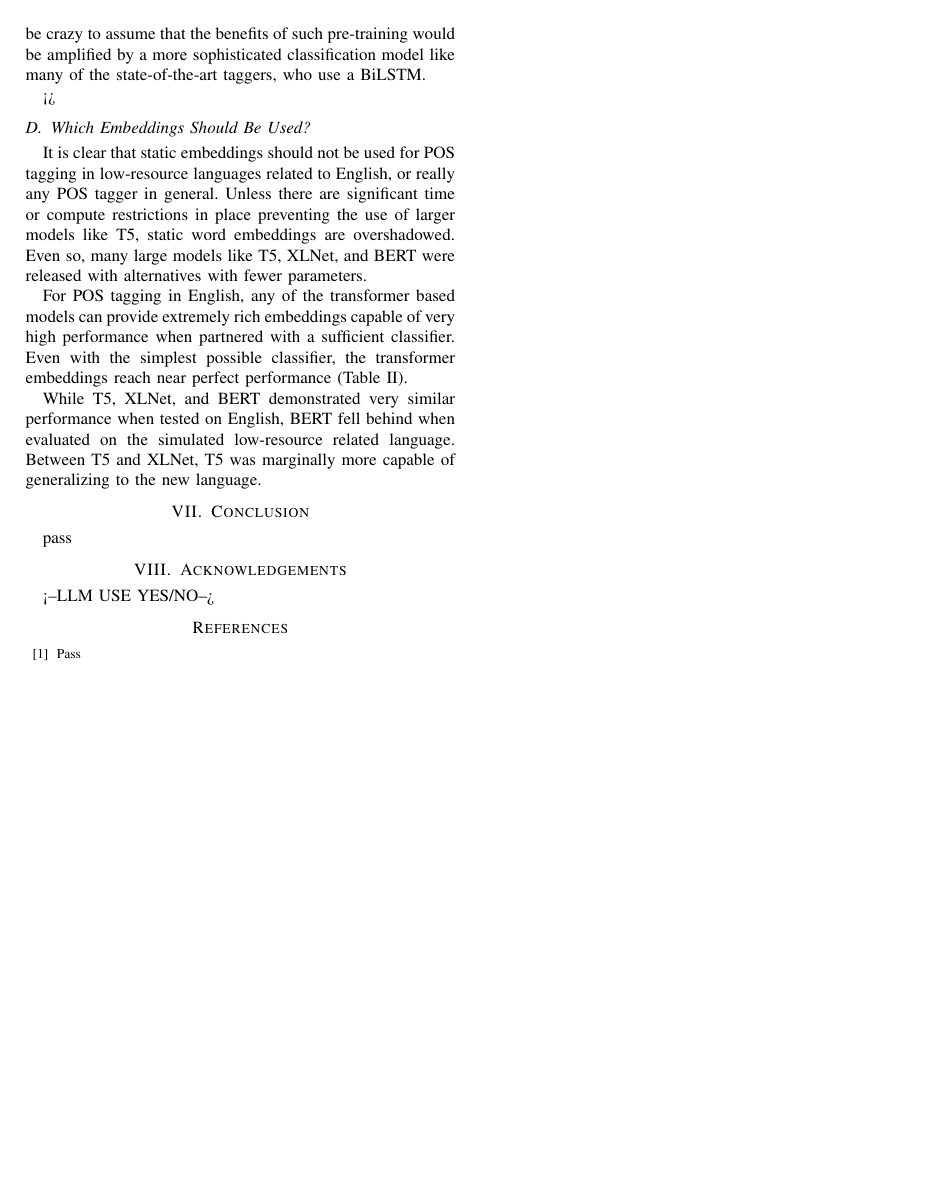
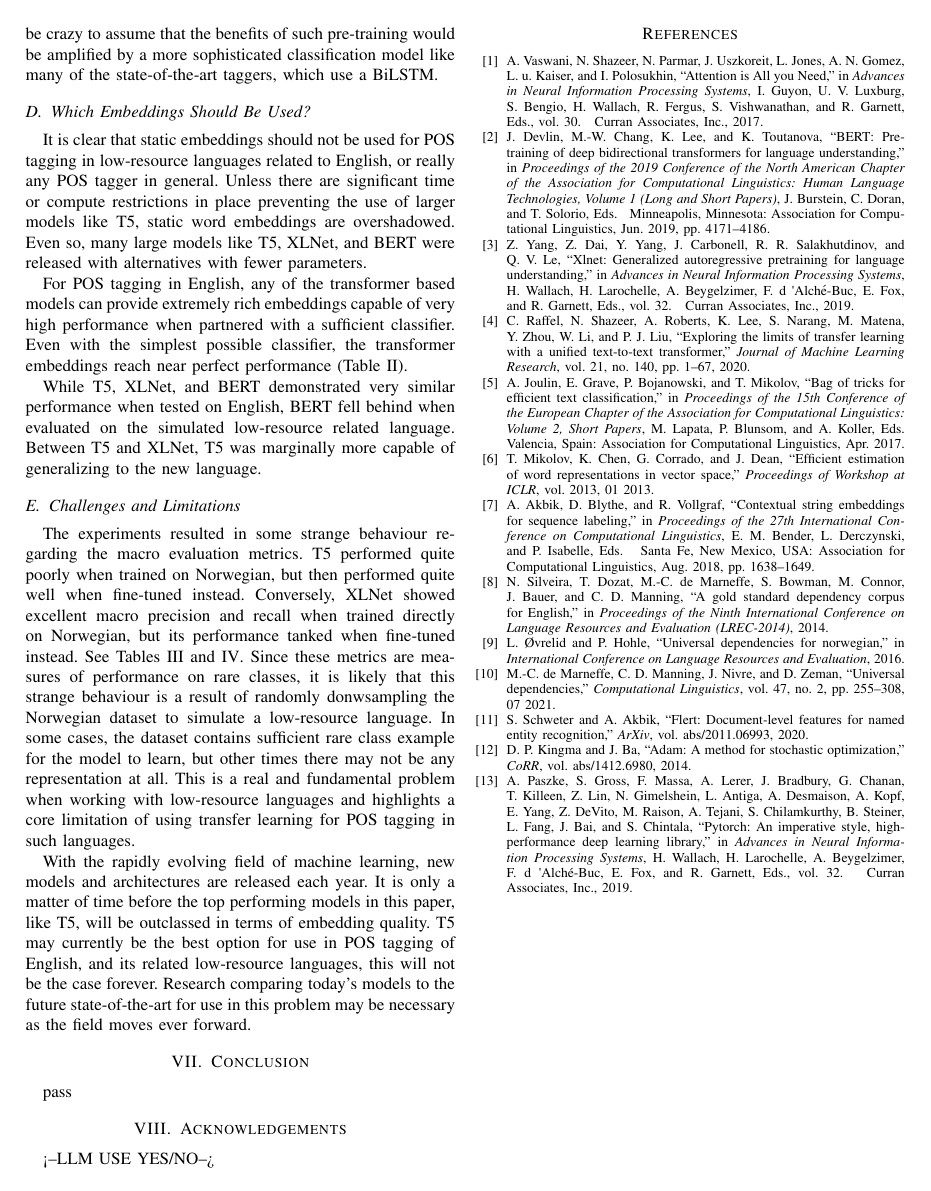
Before and after one commit to DNAPrototypeX/POS-Tagging-With-Word-Embeddings, a LaTeX paper (report/report.tex, which reads report/references.bib): page 6 of 6. Compiled offline with pdfLaTeX; a missing font is replaced by an installed copy or a similar font; a LaTeX package or settings file that is missing is left out.

Commit message:
Add references.bib, implement bibtex, add citations, and add limitations section

```diff
--- /dev/null
+++ b/report/references.bib
@@ -0,0 +1,4 @@
+@inproceedings{vaswani_attention_2017,
+  title = {Attention is {All} you {Need}},
+  volume = {30},
+  booktitle = {Advances in {Neural} {Information} {Processing} {Systems}},
@@ -0,0 +8 @@
+            Polosukhin, Illia},
@@ -0,0 +15,2 @@
+@inproceedings{fasttext,
+  title = "Bag of Tricks for Efficient Text Classification",
@@ -0,0 +20,35 @@
+  booktitle = "Proceedings of the 15th Conference of the {E}uropean Chapter of
+               the Association for Computational Linguistics: Volume 2, Short
+               Papers",
+  month = apr,
+  year = "2017",
+  address = "Valencia, Spain",
+  publisher = "Association for Computational Linguistics",
+}
+
+@article{word2vec,
+  author = {Mikolov, Tomas and Chen, Kai and Corrado, G.s and Dean, Jeffrey},
+  year = {2013},
+  month = {01},
+  pages = {},
+  title = {Efficient Estimation of Word Representations in Vector Space},
+  volume = {2013},
+  journal = {Proceedings of Workshop at ICLR},
+}
+
+@inproceedings{flair,
+  title = "Contextual String Embeddings for Sequence Labeling",
+  author = "Akbik, Alan and Blythe, Duncan and Vollgraf, Roland",
+  editor = "Bender, Emily M. and Derczynski, Leon and Isabelle, Pierre",
+  booktitle = "Proceedings of the 27th International Conference on Computational
+               Linguistics",
+  month = aug,
+  year = "2018",
+  address = "Santa Fe, New Mexico, USA",
+  publisher = "Association for Computational Linguistics",
+  pages = "1638--1649",
+}
+
+@inproceedings{devlin-etal-2019-bert,
+  title = "{BERT}: Pre-training of Deep Bidirectional Transformers for Language
+           Understanding",
@@ -0,0 +58,53 @@
+  booktitle = "Proceedings of the 2019 Conference of the North {A}merican
+               Chapter of the Association for Computational Linguistics: Human
+               Language Technologies, Volume 1 (Long and Short Papers)",
+  month = jun,
+  year = "2019",
+  address = "Minneapolis, Minnesota",
+  publisher = "Association for Computational Linguistics",
+  doi = "10.18653/v1/N19-1423",
+  pages = "4171--4186",
+}
+
+@inproceedings{XLNet,
+  author = {Yang, Zhilin and Dai, Zihang and Yang, Yiming and Carbonell, Jaime
+            and Salakhutdinov, Russ R and Le, Quoc V},
+  booktitle = {Advances in Neural Information Processing Systems},
+  editor = {H. Wallach and H. Larochelle and A. Beygelzimer and F. d
+            \textquotesingle Alch\'{e}-Buc and E. Fox and R. Garnett},
+  pages = {},
+  publisher = {Curran Associates, Inc.},
+  title = {XLNet: Generalized Autoregressive Pretraining for Language
+           Understanding},
+  volume = {32},
+  year = {2019},
+}
+
+@article{T5,
+  author = {Colin Raffel and Noam Shazeer and Adam Roberts and Katherine Lee and
+            Sharan Narang and Michael Matena and Yanqi Zhou and Wei Li and Peter
+            J. Liu},
+  title = {Exploring the Limits of Transfer Learning with a Unified Text-to-Text
+           Transformer},
+  journal = {Journal of Machine Learning Research},
+  year = {2020},
+  volume = {21},
+  number = {140},
+  pages = {1--67},
+}
+
+@inproceedings{UD_ENGLISH,
+  year = {2014},
+  author = {Natalia Silveira and Timothy Dozat and Marie-Catherine de Marneffe
+            and Samuel Bowman and Miriam Connor and John Bauer and Christopher D.
+            Manning},
+  title = {A Gold Standard Dependency Corpus for {E}nglish},
+  booktitle = {Proceedings of the Ninth International Conference on Language
+               Resources and Evaluation (LREC-2014)},
+}
+
+@inproceedings{UD_NORWEGIAN,
+  title = {Universal Dependencies for Norwegian},
+  author = {Lilja {\O}vrelid and Petter Hohle},
+  booktitle = {International Conference on Language Resources and Evaluation},
+  year = {2016},
@@ -0,0 +127,17 @@
+@article{FLERT,
+  title = {FLERT: Document-Level Features for Named Entity Recognition},
+  author = {Stefan Schweter and A. Akbik},
+  journal = {ArXiv},
+  year = {2020},
+  volume = {abs/2011.06993},
+}
+
+@article{Kingma2014AdamAM,
+  title = {Adam: A Method for Stochastic Optimization},
+  author = {Diederik P. Kingma and Jimmy Ba},
+  journal = {CoRR},
+  year = {2014},
+  volume = {abs/1412.6980},
+}
+
+@inproceedings{PyTorch,
@@ -0,0 +150,3 @@
+  booktitle = {Advances in Neural Information Processing Systems},
+  editor = {H. Wallach and H. Larochelle and A. Beygelzimer and F. d
+            \textquotesingle Alch\'{e}-Buc and E. Fox and R. Garnett},
@@ -0,0 +156,3 @@
+  volume = {32},
+  year = {2019},
+}
--- a/report/report.tex
+++ b/report/report.tex
@@ -1,6 +1,5 @@
 \documentclass[conference]{IEEEtran}
 
-\usepackage{cite}
 \usepackage{amsmath,amssymb,amsfonts}
 \usepackage{algorithmic}
 \usepackage{graphicx}
@@ -9,11 +8,9 @@
 \usepackage{linguex}
 \usepackage{booktabs} % For professional quality lines
 \usepackage{multirow} % Optional, for grouping rows
+\graphicspath{{..}}
+\bibliographystyle{IEEEtran}
 
-\graphicspath{{..}}
-
-\def\BibTeX{{\rm B\kern-.05em{\sc i\kern-.025em b}\kern-.08em
-    T\kern-.1667em\lower.7ex\hbox{E}\kern-.125emX}}
 \begin{document}
 
 \title{Part-of-Speech Tagging in English using Contextual Word Embeddings}
@@ -305,9 +303,7 @@ In our second experiment, we found that higher quality embeddings, and therefore
 This easy generalizability is notable in itself in, as it suggests that an embedding model that performs better than its competition in a high-resource language is likely to perform better than that same competition in a lower-resource language. This is especially useful for studies on other languages, as many studies that used word embeddings for work in other languages used static word embeddings, often Word2Vec (<ref.metastudies>).
 
 \subsection{Pre-Training and Fine-Tuning}
-While not the focus of this paper, our third experiment revealed that pre-training the classifier head of the tagging model on the source language before fine-tuning the whole model on a target language can result in a performance increase even with the simplest possible classifier. It would not be crazy to assume that the benefits of such pre-training would be amplified by a more sophisticated classification model like many of the state-of-the-art taggers, who use a BiLSTM.
-
-<>
+While not the focus of this paper, our third experiment revealed that pre-training the classifier head of the tagging model on the source language before fine-tuning the whole model on a target language can result in a performance increase even with the simplest possible classifier. It would not be crazy to assume that the benefits of such pre-training would be amplified by a more sophisticated classification model like many of the state-of-the-art taggers, which use a BiLSTM.
 
 \subsection{Which Embeddings Should Be Used?}
 It is clear that static embeddings should not be used for POS tagging in low-resource languages related to English, or really any POS tagger in general. Unless there are significant time or compute restrictions in place preventing the use of larger models like T5, static word embeddings are overshadowed. Even so, many large models like T5, XLNet, and BERT were released with alternatives with fewer parameters.
@@ -316,6 +312,12 @@ For POS tagging in English, any of the transformer based models can provide extr
 
 While T5, XLNet, and BERT demonstrated very similar performance when tested on English, BERT fell behind when evaluated on the simulated low-resource related language. Between T5 and XLNet, T5 was marginally more capable of generalizing to the new language.
 
+\subsection{Challenges and Limitations}
+The experiments resulted in some strange behaviour regarding the macro evaluation metrics. T5 performed quite poorly when trained on Norwegian, but then performed quite well when fine-tuned instead. Conversely, XLNet showed excellent macro precision and recall when trained directly on Norwegian, but its performance tanked when fine-tuned instead. See Tables \ref{table_model_results_norwegian} and \ref{table_model_results_transfered}.
+Since these metrics are measures of performance on rare classes, it is likely that this strange behaviour is a result of randomly donwsampling the Norwegian dataset to simulate a low-resource language. In some cases, the dataset contains sufficient rare class example for the model to learn, but other times there may not be any representation at all. This is a real and fundamental problem when working with low-resource languages and highlights a core limitation of using transfer learning for POS tagging in such languages.
+
+With the rapidly evolving field of machine learning, new models and architectures are released each year. It is only a matter of time before the top performing models in this paper, like T5, will be outclassed in terms of embedding quality. T5 may currently be the best option for use in POS tagging of English, and its related low-resource languages, this will not be the case forever. Research comparing today's models to the future state-of-the-art for use in this problem may be necessary as the field moves ever forward.
+
 \section{Conclusion}
 pass
 
@@ -323,8 +325,6 @@ pass
 <--LLM USE YES/NO-->
 
 %\section*{References}
-\begin{thebibliography}{00}
-\bibitem{b1} Pass
-\end{thebibliography}
+\bibliography{references}
 
 \end{document}
```
Also changed, not shown: report/report.bbl (added), report/report.pdf, report/references.bib (40 more changed lines), report/report.tex (15 more changed lines).
